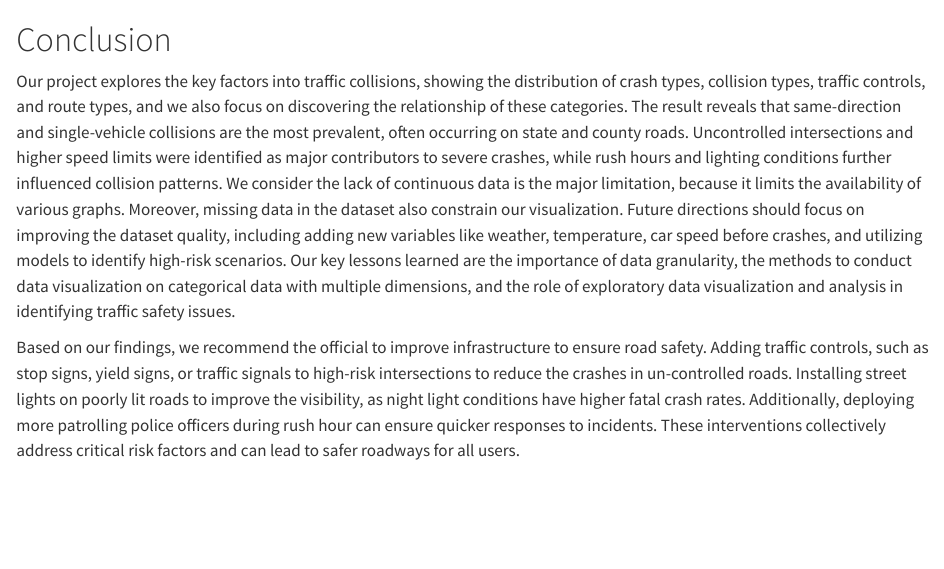
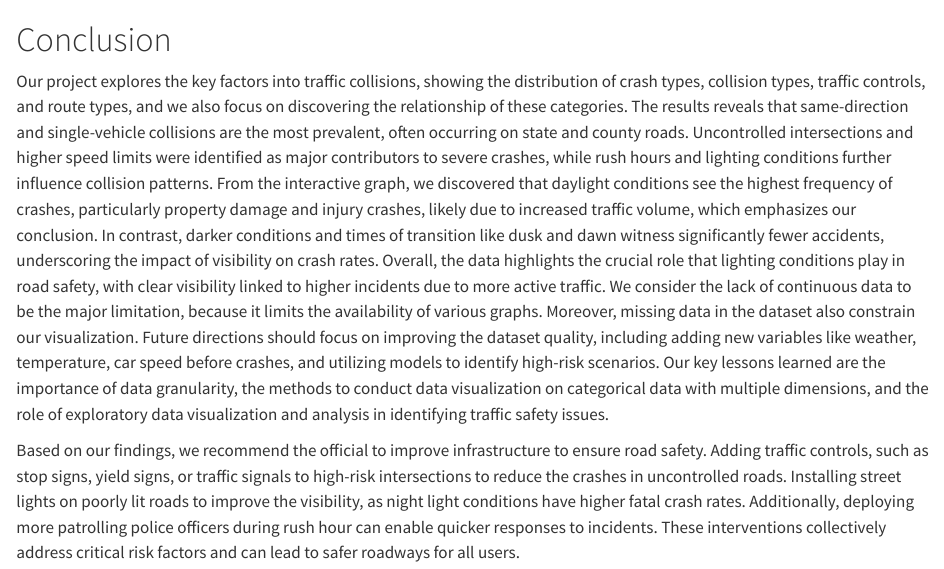
Before and after one commit to EEvaaa/G23, a Quarto document (conclusion.qmd): the page in a window 1100 px wide, from its top. Rendered offline with R 4.5, knitr and Pandoc in place of Quarto, with nearby package versions.

Commit message:
Edit conclusion

```diff
--- a/conclusion.qmd
+++ b/conclusion.qmd
@@ -1,4 +1,4 @@
 # Conclusion
-Our project explores the key factors into traffic collisions, showing the distribution of crash types, collision types, traffic controls, and route types, and we also focus on discovering the relationship of these categories. The result reveals that same-direction and single-vehicle collisions are the most prevalent, often occurring on state and county roads. Uncontrolled intersections and higher speed limits were identified as major contributors to severe crashes, while rush hours and lighting conditions further influenced collision patterns. We consider the lack of continuous data is the major limitation, because it limits the availability of various graphs. Moreover, missing data in the dataset also constrain our visualization. Future directions should focus on improving the dataset quality, including adding new variables like weather, temperature, car speed before crashes, and utilizing models to identify high-risk scenarios. Our key lessons learned are the importance of data granularity, the methods to conduct data visualization on categorical data with multiple dimensions, and the role of exploratory data visualization and analysis in identifying traffic safety issues.
+Our project explores the key factors into traffic collisions, showing the distribution of crash types, collision types, traffic controls, and route types, and we also focus on discovering the relationship of these categories. The results reveals that same-direction and single-vehicle collisions are the most prevalent, often occurring on state and county roads. Uncontrolled intersections and higher speed limits were identified as major contributors to severe crashes, while rush hours and lighting conditions further influence collision patterns. From the interactive graph, we discovered that daylight conditions see the highest frequency of crashes, particularly property damage and injury crashes, likely due to increased traffic volume, which emphasizes our conclusion. In contrast, darker conditions and times of transition like dusk and dawn witness significantly fewer accidents, underscoring the impact of visibility on crash rates. Overall, the data highlights the crucial role that lighting conditions play in road safety, with clear visibility linked to higher incidents due to more active traffic. We consider the lack of continuous data to be the major limitation, because it limits the availability of various graphs. Moreover, missing data in the dataset also constrain our visualization. Future directions should focus on improving the dataset quality, including adding new variables like weather, temperature, car speed before crashes, and utilizing models to identify high-risk scenarios. Our key lessons learned are the importance of data granularity, the methods to conduct data visualization on categorical data with multiple dimensions, and the role of exploratory data visualization and analysis in identifying traffic safety issues.
 
-Based on our findings, we recommend the official to improve infrastructure to ensure road safety. Adding traffic controls, such as stop signs, yield signs, or traffic signals to high-risk intersections to reduce the crashes in un-controlled roads. Installing street lights on poorly lit roads to improve the visibility, as night light conditions have higher fatal crash rates. Additionally, deploying more patrolling police officers during rush hour can ensure quicker responses to incidents. These interventions collectively address critical risk factors and can lead to safer roadways for all users.
+Based on our findings, we recommend the official to improve infrastructure to ensure road safety. Adding traffic controls, such as stop signs, yield signs, or traffic signals to high-risk intersections to reduce the crashes in uncontrolled roads. Installing street lights on poorly lit roads to improve the visibility, as night light conditions have higher fatal crash rates. Additionally, deploying more patrolling police officers during rush hour can enable quicker responses to incidents. These interventions collectively address critical risk factors and can lead to safer roadways for all users.
```
Also changed, not shown: docs/search.json, 1 other file.
